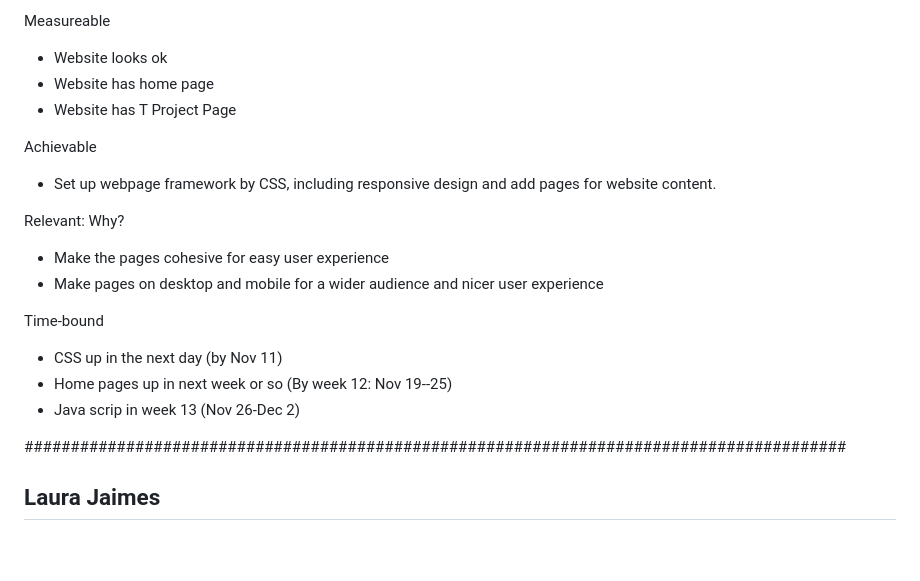
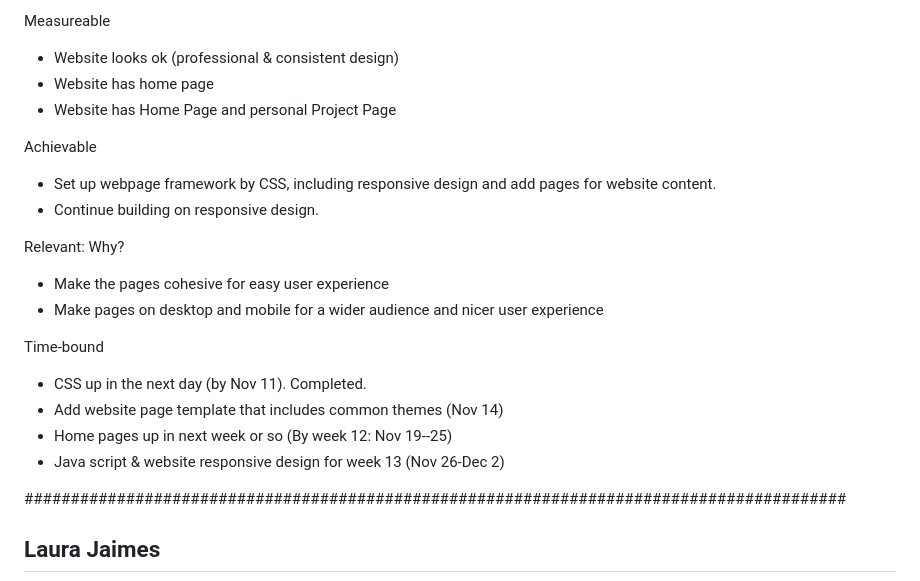
Before and after one commit to aherstek/a3web, a Markdown page: group.md, the part around the change. GitHub-like rendering; blank space fills up the shorter version.

Commit message:
Tali update

```diff
--- a/group.md
+++ b/group.md
@@ -18,21 +18,23 @@ Specific
   - Tali Project: Create page, add content
 
 Measureable
-  - Website looks ok
+  - Website looks ok (professional & consistent design)
   - Website has home page
-  - Website has T Project Page
+  - Website has Home Page and personal Project Page
 
 Achievable
   - Set up webpage framework by CSS, including responsive design and add pages for website content.
+  - Continue building on responsive design.
 
 Relevant: Why?
   - Make the pages cohesive for easy user experience
   - Make pages on desktop and mobile for a wider audience and nicer user experience
 
 Time-bound
-  - CSS up in the next day (by Nov 11)
+  - CSS up in the next day (by Nov 11). Completed.
+  - Add website page template that includes common themes (Nov 14)
   - Home pages up in next week or so (By week 12: Nov 19--25)
-  - Java scrip in week 13 (Nov 26-Dec 2)
+  - Java script & website responsive design for week 13 (Nov 26-Dec 2)
 
 #########################################################################################
 
```
